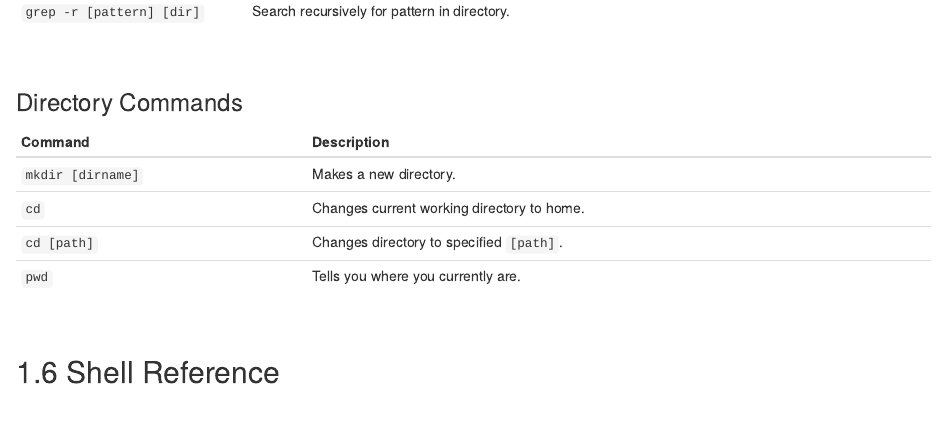
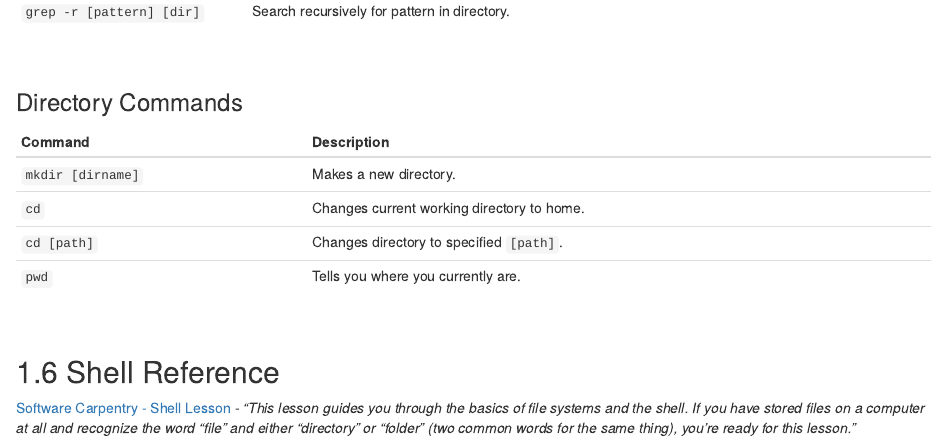
Before and after one commit to Public-Health-Scotland/git-guide, an R Markdown document (01-shell.Rmd): the page in a window 1100 px wide, from 6690 px down. Rendered offline with R 4.5, knitr and Pandoc, with nearby package versions; drawn as R Markdown's standard HTML page in place of the format the file asks for.

Commit message:
add reference material for shell

```diff
--- a/01-shell.Rmd
+++ b/01-shell.Rmd
@@ -248,3 +248,5 @@ knitr::kable(
 
 
 ## Shell Reference
+
+[Software Carpentry - Shell Lesson](http://swcarpentry.github.io/shell-novice/) - *"This lesson guides you through the basics of file systems and the shell. If you have stored files on a computer at all and recognize the word “file” and either “directory” or “folder” (two common words for the same thing), you’re ready for this lesson."*
```
Also changed, not shown: docs/search_index.json, 1 other file.
